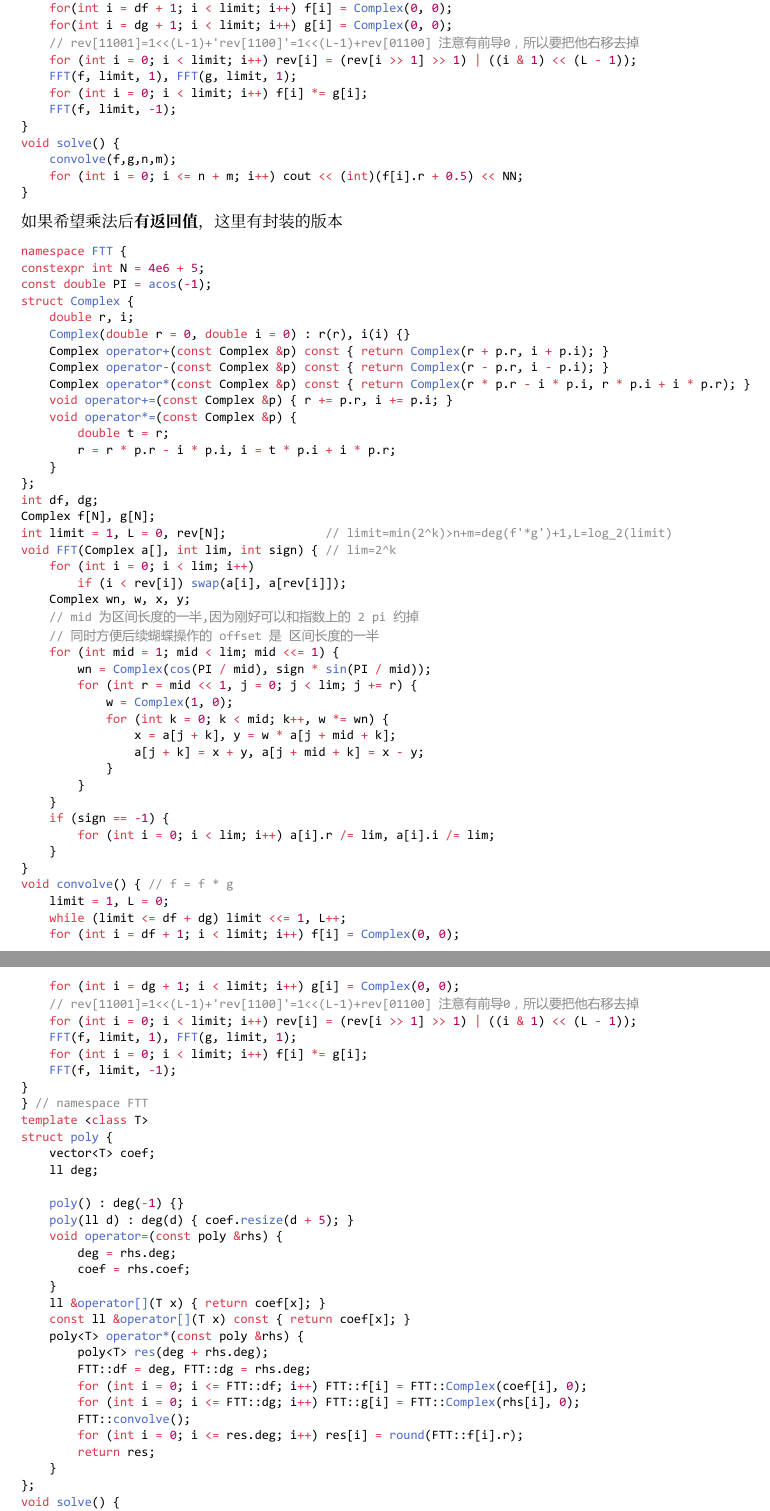
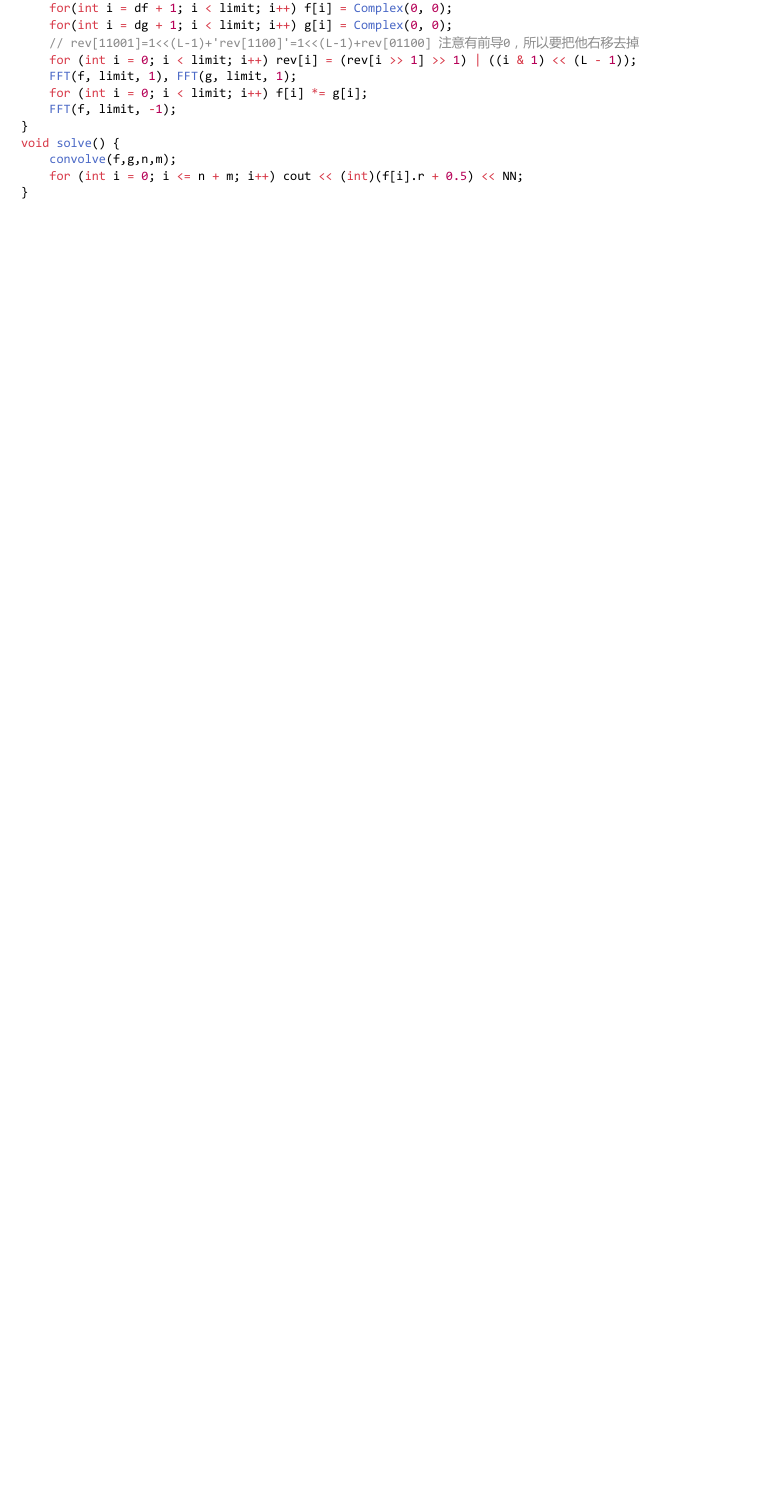
Before and after one commit to syqwq-OMG/doc, a Typst document (template.typ): two parts of pages 14 and 15 of 26 before the commit and part of page 14 of 25 after it, the two joined at a grey line, cut so that both start at the same text, the shorter picture padded with empty space. The pictures show the PDF file template.pdf that the author committed with the source.

Commit message:
delete a fft template

````diff
--- a/template.typ
+++ b/template.typ
@@ -792,90 +792,6 @@ void solve() {
     for (int i = 0; i <= n + m; i++) cout << (int)(f[i].r + 0.5) << NN;
 }
 ```
-如果希望乘法后*有返回值*，这里有封装的版本
-```cpp
-namespace FTT {
-constexpr int N = 4e6 + 5;
-const double PI = acos(-1);
-struct Complex {
-    double r, i;
-    Complex(double r = 0, double i = 0) : r(r), i(i) {}
-    Complex operator+(const Complex &p) const { return Complex(r + p.r, i + p.i); }
-    Complex operator-(const Complex &p) const { return Complex(r - p.r, i - p.i); }
-    Complex operator*(const Complex &p) const { return Complex(r * p.r - i * p.i, r * p.i + i * p.r); }
-    void operator+=(const Complex &p) { r += p.r, i += p.i; }
-    void operator*=(const Complex &p) {
-        double t = r;
-        r = r * p.r - i * p.i, i = t * p.i + i * p.r;
-    }
-};
-int df, dg;
-Complex f[N], g[N];
-int limit = 1, L = 0, rev[N];              // limit=min(2^k)>n+m=deg(f'*g')+1,L=log_2(limit)
-void FFT(Complex a[], int lim, int sign) { // lim=2^k
-    for (int i = 0; i < lim; i++)
-        if (i < rev[i]) swap(a[i], a[rev[i]]);
-    Complex wn, w, x, y;
-    // mid 为区间长度的一半,因为刚好可以和指数上的 2 pi 约掉
-    // 同时方便后续蝴蝶操作的 offset 是 区间长度的一半
-    for (int mid = 1; mid < lim; mid <<= 1) {
-        wn = Complex(cos(PI / mid), sign * sin(PI / mid));
-        for (int r = mid << 1, j = 0; j < lim; j += r) {
-            w = Complex(1, 0);
-            for (int k = 0; k < mid; k++, w *= wn) {
-                x = a[j + k], y = w * a[j + mid + k];
-                a[j + k] = x + y, a[j + mid + k] = x - y;
-            }
-        }
-    }
-    if (sign == -1) {
-        for (int i = 0; i < lim; i++) a[i].r /= lim, a[i].i /= lim;
-    }
-}
-void convolve() { // f = f * g
-    limit = 1, L = 0;
-    while (limit <= df + dg) limit <<= 1, L++;
-    for (int i = df + 1; i < limit; i++) f[i] = Complex(0, 0);
-    for (int i = dg + 1; i < limit; i++) g[i] = Complex(0, 0);
-    // rev[11001]=1<<(L-1)+'rev[1100]'=1<<(L-1)+rev[01100] 注意有前导0，所以要把他右移去掉
-    for (int i = 0; i < limit; i++) rev[i] = (rev[i >> 1] >> 1) | ((i & 1) << (L - 1));
-    FFT(f, limit, 1), FFT(g, limit, 1);
-    for (int i = 0; i < limit; i++) f[i] *= g[i];
-    FFT(f, limit, -1);
-}
-} // namespace FTT
-template <class T>
-struct poly {
-    vector<T> coef;
-    ll deg;
-
-    poly() : deg(-1) {}
-    poly(ll d) : deg(d) { coef.resize(d + 5); }
-    void operator=(const poly &rhs) {
-        deg = rhs.deg;
-        coef = rhs.coef;
-    }
-    ll &operator[](T x) { return coef[x]; }
-    const ll &operator[](T x) const { return coef[x]; }
-    poly<T> operator*(const poly &rhs) {
-        poly<T> res(deg + rhs.deg);
-        FTT::df = deg, FTT::dg = rhs.deg;
-        for (int i = 0; i <= FTT::df; i++) FTT::f[i] = FTT::Complex(coef[i], 0);
-        for (int i = 0; i <= FTT::dg; i++) FTT::g[i] = FTT::Complex(rhs[i], 0);
-        FTT::convolve();
-        for (int i = 0; i <= res.deg; i++) res[i] = round(FTT::f[i].r);
-        return res;
-    }
-};
-void solve() {
-    int n, m;
-    cin >> n >> m;
-    poly<ll> f(n), g(m);
-    for (int i = 0; i <= n; i++) cin >> f[i];
-    for (int i = 0; i <= m; i++) cin >> g[i];
-    auto ans = f * g;
-}
-```
 使用 FFT 的更完善的多项式模板
 ```cpp
 namespace Poly {
````
Also changed, not shown: template.pdf.
